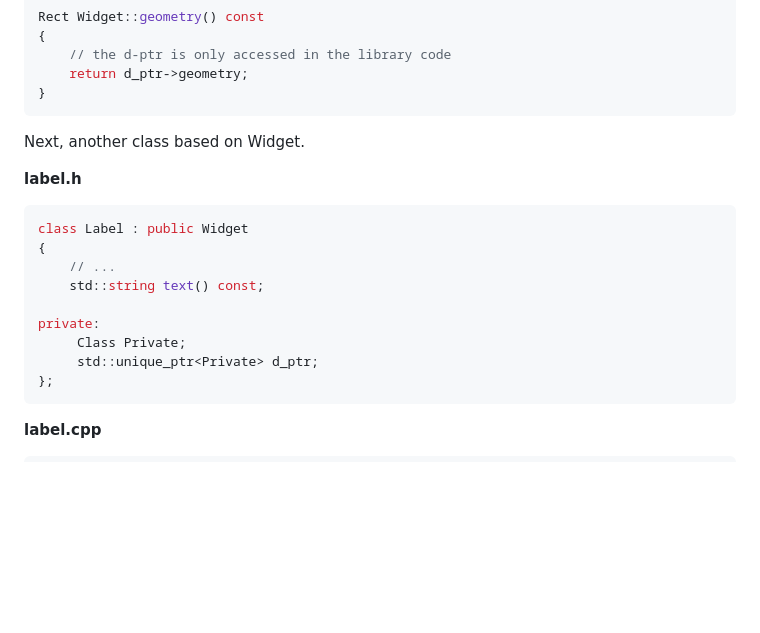
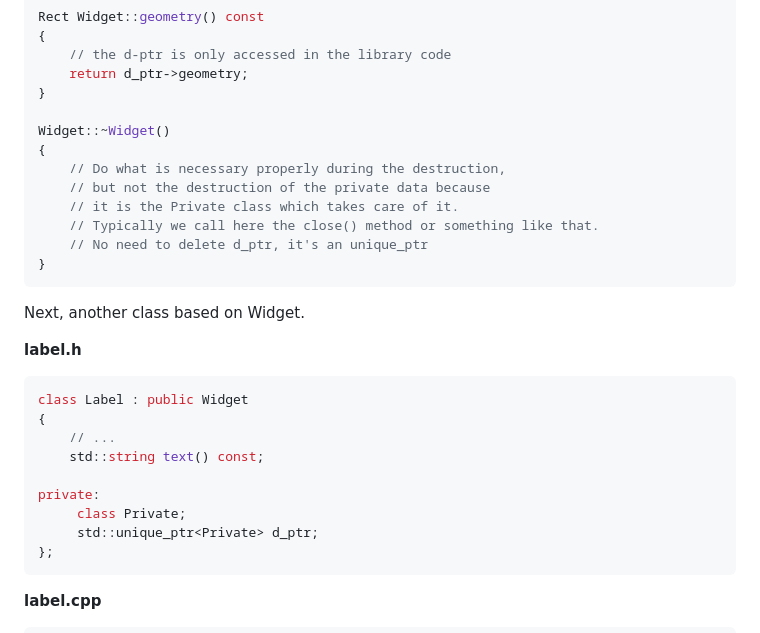
Before and after one commit to epsilonrt/pImpl, a Markdown page: README.md, the part around one of its changes. Drawn GitHub-style; blank space fills up the shorter version.

````diff
--- a/README.md
+++ b/README.md
@@ -166,6 +196,15 @@ Rect Widget::geometry() const
     // the d-ptr is only accessed in the library code
     return d_ptr->geometry;
 }
+
+Widget::~Widget()
+{
+    // Do what is necessary properly during the destruction,
+    // but not the destruction of the private data because
+    // it is the Private class which takes care of it.
+    // Typically we call here the close() method or something like that.
+    // No need to delete d_ptr, it's an unique_ptr
+}
 ```
 
 Next, another class based on Widget.
@@ -179,7 +218,7 @@ class Label : public Widget
     std::string text() const;
 
 private:
-     Class Private;
+     class Private;
      std::unique_ptr<Private> d_ptr;
 };
 ```
````
Also changed, not shown: other parts of README.md (+43 -13 lines).
